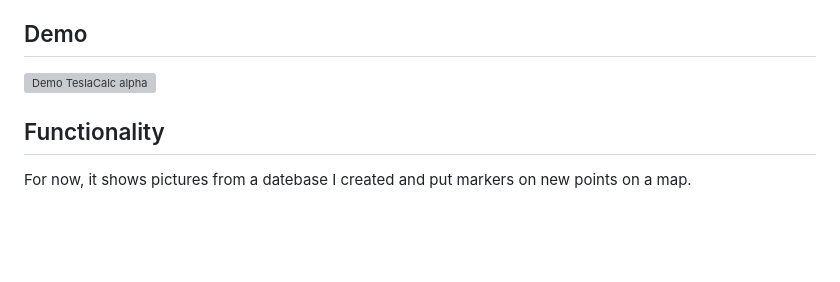
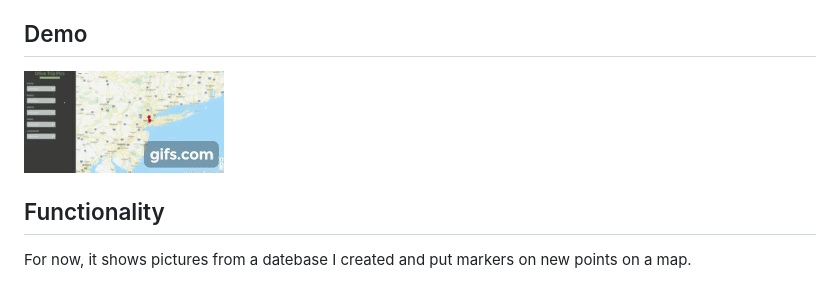
Before and after one commit to oliwiah/Map_Styling_With_Pictures, a Markdown page: README.md, the part around the change. Drawn GitHub-style; pictures changed too: gif_small.gif (added); blank space fills up the shorter version; grey boxes are pictures that could not be loaded.

Commit message:
changed demo in readme path

```diff
--- a/README.md
+++ b/README.md
@@ -15,7 +15,7 @@ This application allows you to view pictures based on a geolocation and also cha
 
 ## Demo
 
-![Demo TeslaCalc alpha](readme_gifs/gif_small.gif)
+![Demo PicOnAMap alpha](gif_small.gif)
 
 ## Functionality
 
```
